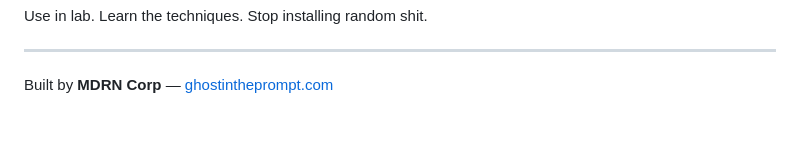
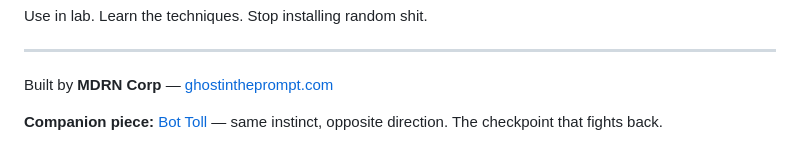
Before and after one commit to ghostintheprompt/la_pecorina, a Markdown page: README.md, the part around the change. Drawn GitHub-style; blank space fills up the shorter version.

Commit message:
Add Bot Toll companion piece link

```diff
--- a/README.md
+++ b/README.md
@@ -335,3 +335,5 @@ Use in lab. Learn the techniques. Stop installing random shit.
 ---
 
 Built by **MDRN Corp** — [ghostintheprompt.com](https://ghostintheprompt.com/articles/la-pecorina)
+
+**Companion piece:** [Bot Toll](https://ghostintheprompt.com/articles/bot-toll) — same instinct, opposite direction. The checkpoint that fights back.
```
